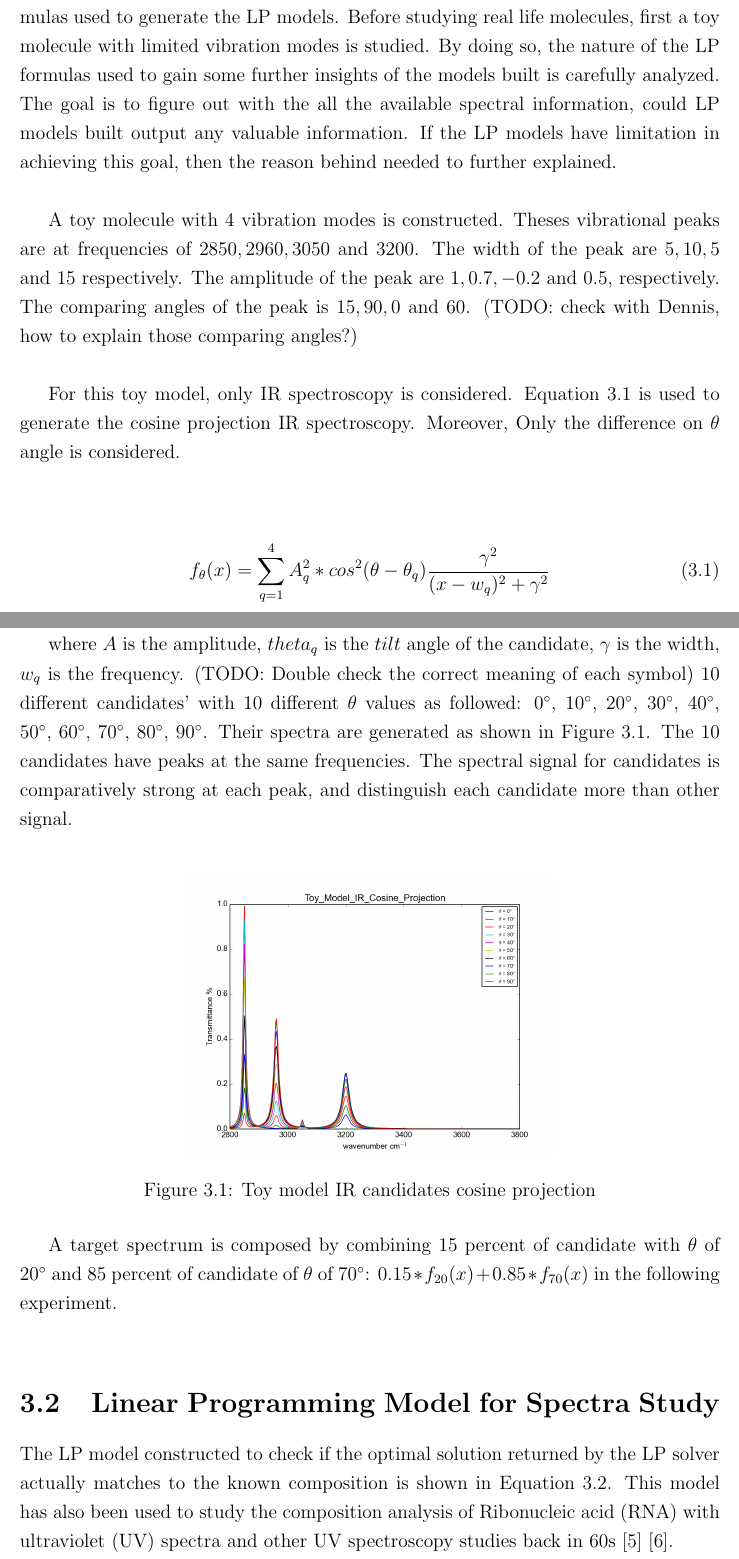
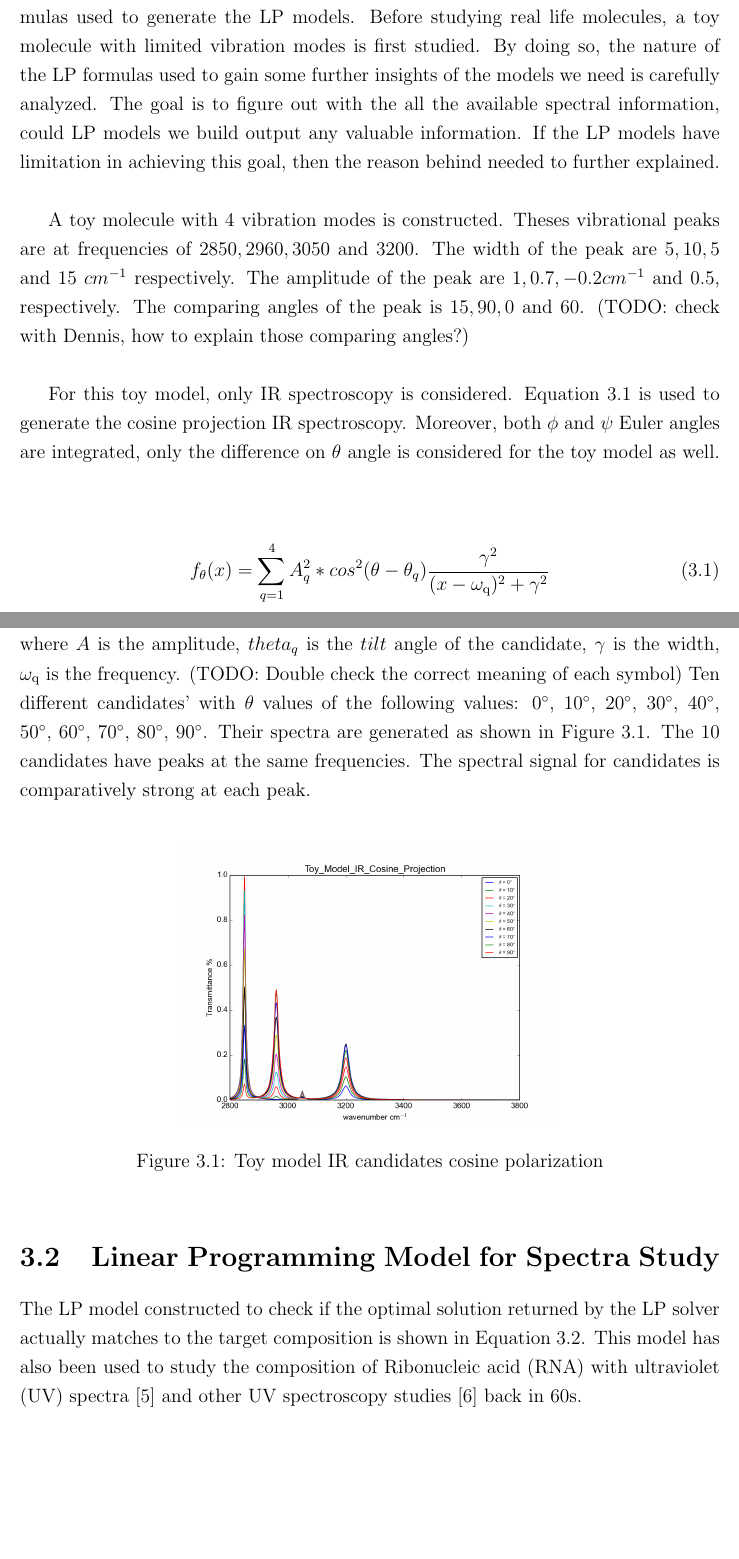
Before and after one commit to chenfeifei/FeiThesis, a LaTeX thesis (mainthesisUVIC.tex, which reads chapters/3/chapter_simplified_molecular_model.tex): two parts of pages 24 and 25 of 69 before the commit and two parts of pages 24 and 25 of 68 after it, joined at a grey line, cut so that both start at the same text, the shorter picture padded with empty space. Compiled offline with pdfLaTeX.

Commit message:
updating Chapter 3

```diff
--- a/chapters/3/chapter_simplified_molecular_model.tex
+++ b/chapters/3/chapter_simplified_molecular_model.tex
@@ -1,29 +1,28 @@
 \startchapter{Simplified Molecular Model} \label{ch:3}
 
 \section{Description}
-The goal of Chapter \ref{ch:3} is to further expand the research focus and introduce the formulas used to generate the LP models. Before studying real life molecules, first a toy molecule with limited vibration modes is studied. By doing so, the nature of the LP formulas used to gain some further insights of the models built is carefully analyzed. The goal is to figure out with the all the available spectral information, could LP models built output any valuable information. If the LP models have limitation in achieving this goal, then the reason behind needed to further explained. \\
+The goal of Chapter \ref{ch:3} is to further expand the research focus and introduce the formulas used to generate the LP models. Before studying real life molecules, a toy molecule with limited vibration modes is first studied. By doing so, the nature of the LP formulas used to gain some further insights of the models we need is carefully analyzed. The goal is to figure out with the all the available spectral information, could LP models we build output any valuable information. If the LP models have limitation in achieving this goal, then the reason behind needed to further explained. \\
 
-A toy molecule with $4$ vibration modes is constructed. Theses vibrational peaks are at frequencies of $2850, 2960, 3050$ and $3200$. The width of the peak are $5, 10, 5$ and $15$ respectively. The amplitude of the peak are $1, 0.7, -0.2$ and $0.5$, respectively. The comparing angles of the peak is $15, 90, 0$ and $60$. (TODO: check with Dennis, how to explain those comparing angles?)  \\
+A toy molecule with $4$ vibration modes is constructed. Theses vibrational peaks are at frequencies of $2850, 2960, 3050$ and $3200$. The width of the peak are $5, 10, 5$ and $15~cm^{-1}$ respectively. The amplitude of the peak are $1, 0.7, -0.2cm^{-1}$ and $0.5$, respectively. The comparing angles of the peak is $15, 90, 0$ and $60$. (TODO: check with Dennis, how to explain those comparing angles?)  \\
 
-For this toy model, only IR spectroscopy is considered. Equation \ref{eq:3.1} is used to generate the cosine projection IR spectroscopy. Moreover, Only the difference on $\theta$ angle is considered. \\
+For this toy model, only IR spectroscopy is considered. Equation \ref{eq:3.1} is used to generate the cosine projection IR spectroscopy. Moreover, both $\phi$ and $\psi$ Euler angles are integrated, only the difference on $\theta$ angle is considered for the toy model as well. \\
 
 \begin{eqnarray} \label{eq:3.1}
-& f_{\theta}(x) = \displaystyle\sum^{4}_{q=1} A_q^2 * cos^2(\theta - \theta_q)\frac{\gamma^2}{(x- w_q)^2 + \gamma^2}
+& f_{\theta}(x) = \displaystyle\sum^{4}_{q=1} A_q^2 * cos^2(\theta - \theta_q)\frac{\gamma^2}{(x- \omega_{\rm q})^2 + \gamma^2}
 \end{eqnarray}
-
-where $A$ is the amplitude, $theta_{q}$ is the $tilt$ angle of the candidate, $\gamma$ is the width, $w_q$ is the frequency. (TODO: Double check the correct meaning of each symbol) $10$ different candidates' with 10 different $\theta$ values as followed: $0^{\circ}$, $10^{\circ}$, $20^{\circ}$, $30^{\circ}$, $40^{\circ}$, $50^{\circ}$, $60^{\circ}$, $70^{\circ}$, $80^{\circ}$, $90^{\circ}$. Their spectra are generated as shown in Figure \ref{fig:3.1}. The 10 candidates have peaks at the same frequencies. The spectral signal for candidates is comparatively strong at each peak, and distinguish each candidate more than other signal. \\
+where $A$ is the amplitude, $theta_{q}$ is the $tilt$ angle of the candidate, $\gamma$ is the width, $\omega_{\rm q}$ is the frequency. (TODO: Double check the correct meaning of each symbol) Ten different candidates' with $\theta$ values of the following values: $0^{\circ}$, $10^{\circ}$, $20^{\circ}$, $30^{\circ}$, $40^{\circ}$, $50^{\circ}$, $60^{\circ}$, $70^{\circ}$, $80^{\circ}$, $90^{\circ}$. Their spectra are generated as shown in Figure \ref{fig:3.1}. The 10 candidates have peaks at the same frequencies. The spectral signal for candidates is comparatively strong at each peak. \\
 
 \begin{figure}[!ht] \label{fig:3.1}
 \centering
 \includegraphics[scale=0.4]{Figures/Toy_Model_IR_Cosine_Projection.png}
-\caption{Toy model IR candidates cosine projection}
+\caption{Toy model IR candidates cosine polarization}
 \end{figure}
 
-A target spectrum is composed by combining $15$ percent of candidate with $\theta$ of $20^{\circ}$ and $85$ percent of candidate of $\theta$ of $70^{\circ}$: $0.15*f_{20}(x) + 0.85*f_{70}(x)$ in the following experiment. \\
+%A target spectrum is composed by combining $15$ percent of candidate with $\theta$ of $20^{\circ}$ and $85$ percent of candidate of $\theta$ of $70^{\circ}$: $0.15*f_{20}(x) + 0.85*f_{70}(x)$ in the following experiment. \\
 
 \section{Linear Programming Model for Spectra Study}
 
-The LP model constructed to check if the optimal solution returned by the LP solver actually matches to the known composition is shown in Equation \ref{eq:3.2}. This model has also been used to study the composition analysis of Ribonucleic acid (RNA) with ultraviolet (UV) spectra and other UV spectroscopy studies back in 60s \cite{NYAS:NYAS900} \cite{LPATUAS}. \\
+The LP model constructed to check if the optimal solution returned by the LP solver actually matches to the target composition is shown in Equation \ref{eq:3.2}. This model has also been used to study the composition of Ribonucleic acid (RNA) with ultraviolet (UV) spectra \cite{NYAS:NYAS900} and other UV spectroscopy studies  \cite{LPATUAS} back in 60s. \\
 
 \begin{eqnarray} \label{eq:3.2}
 & minimize \displaystyle\sum^{points}_{p=1} \left| Target- \displaystyle\sum^{candidates}_{c=1}p_{c}f_{\theta}(x) \right|
```
Also changed, not shown: FeiChenthesis.pdf (deleted), mainthesisUVIC.pdf, chapters/3/chapter_simplified_molecular_model.tex (9 more changed lines), 11 other files.
